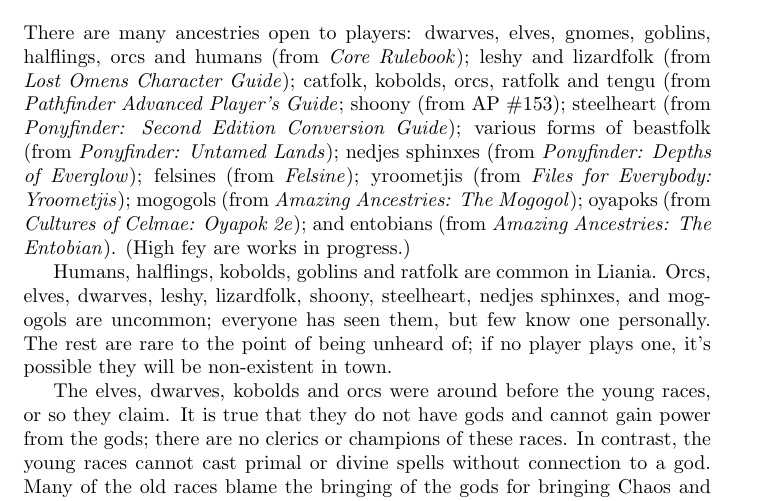
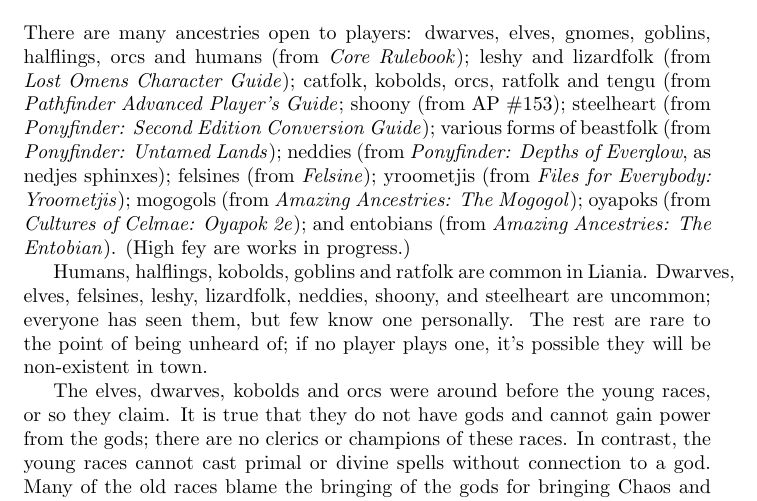
Before and after one commit to Prosfilaes/Liania, a LaTeX document (liania_players_guide.tex): part of page 4 of 7, cut so that both start at the same text. Compiled offline with pdfLaTeX.

Commit message:
Alphabetize and modify the uncommon races a bit.

```diff
--- a/liania_players_guide.tex
+++ b/liania_players_guide.tex
@@ -22,16 +22,16 @@
 \emph{Lost Omens Character Guide}); catfolk, kobolds, orcs, ratfolk and tengu (from
 \emph{Pathfinder Advanced Player's Guide}; shoony (from AP \#153);
 steel\-heart (from \emph{Pony\-finder: Second Edition Conversion Guide}); various forms
-of beast\-folk (from \emph{Pony\-finder: Untamed Lands}); nedjes sphinxes (from \emph{Pony\-finder:
-Depths of Everglow}); felsines (from \emph{Felsine}); yroo\-metjis (from
+of beast\-folk (from \emph{Pony\-finder: Untamed Lands}); neddies (from \emph{Pony\-finder:
+Depths of Everglow}, as nedjes sphinxes); felsines (from \emph{Felsine}); yroo\-metjis (from
 \emph{Files for Everybody: Yroometjis}); mogogols (from
 \emph{Amazing Ancestries: The Mogogol}); oya\-poks (from
 \emph{Cultures of Celmae: Oyapok 2e}); and ento\-bians (from
 \emph{Amazing Ancestries: The Entobian}). (High fey are works in
 progress.)
 
-Humans, halflings, kobolds, goblins and rat\-folk are common in Liania. Orcs, elves,
-dwarves, leshy, lizard\-folk, shoony, steel\-heart, nedjes sphinxes, and mog\-ogols are
+Humans, halflings, kobolds, goblins and rat\-folk are common in Liania.
+Dwarves, elves, felsines, leshy, lizardfolk, neddies, shoony, and steelheart are
 uncommon; everyone has seen them, but few know one personally. The rest are
 rare to the point of being unheard of; if no player plays one, it's possible
 they will be non-existent in town.
```
